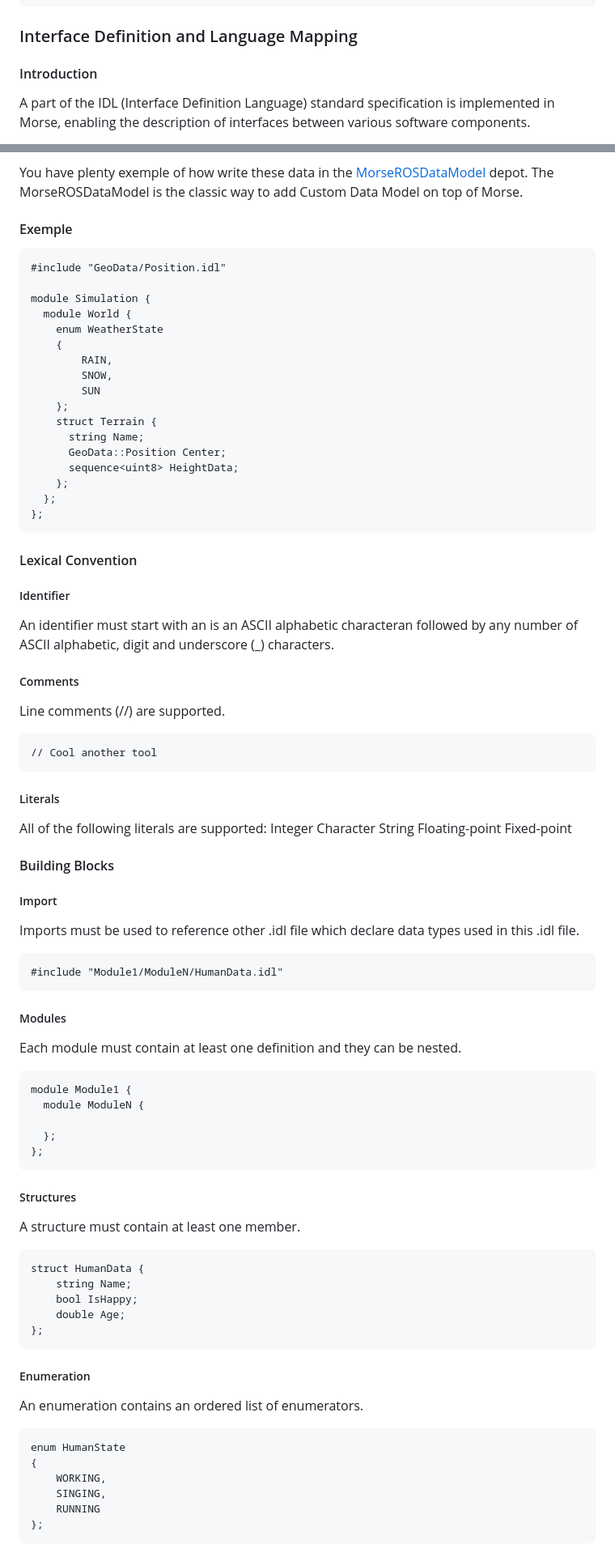
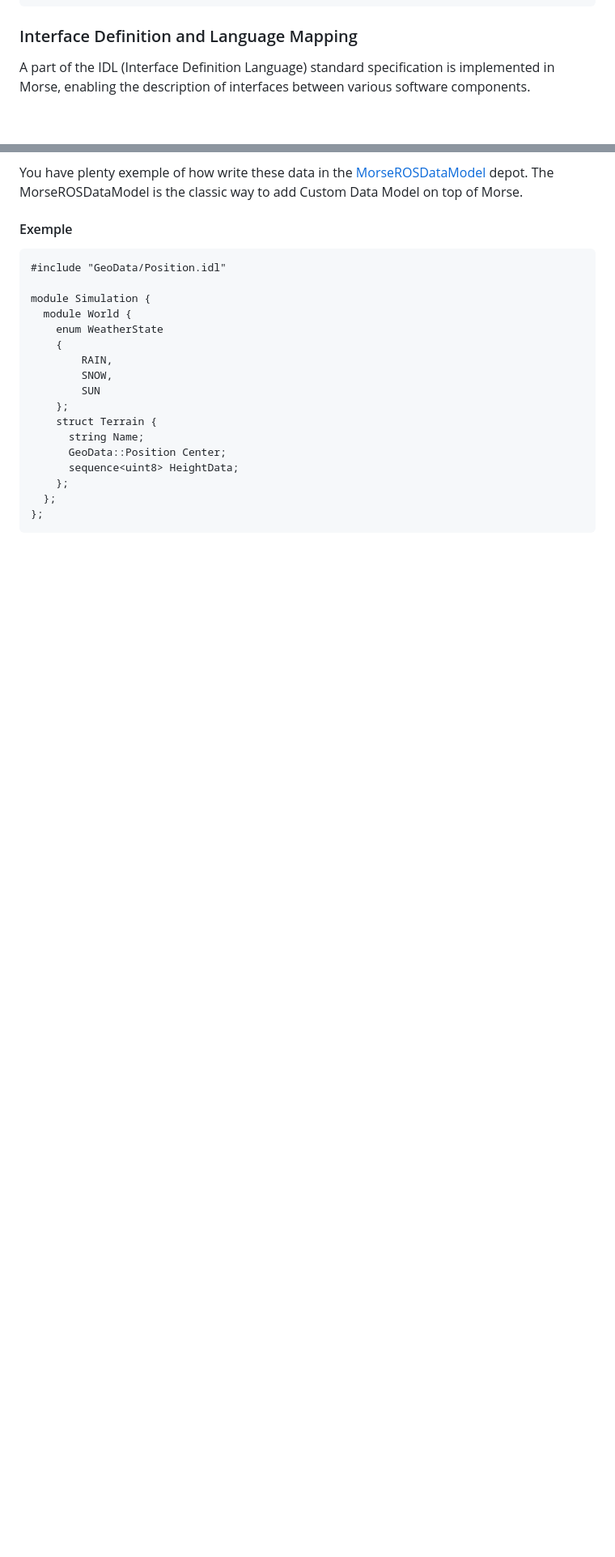
Before and after one commit to NicoBrug/Morse, a Markdown page: README.md, 2 parts joined by grey strips. Shown: that part at 81% size. Rendered like a GitHub page; blank space fills up the shorter version.

````diff
--- a/README.md
+++ b/README.md
@@ -143,7 +143,6 @@ Settings.SetQualityOfService(QOS_TIME);
 
 ### Interface Definition and Language Mapping
 
-#### Introduction
 A part of the IDL (Interface Definition Language) standard specification is implemented in Morse, enabling the description of interfaces between various software components.
 
 Morse supports certain elements of the IDL 4.2 standard, available at https://www.omg.org/spec/IDL/4.2. The aim of this article is to clarify the various sections supported by Morse. Whatever is not listed below is probably not supported at the moment.
@@ -175,63 +174,3 @@ module Simulation {
 };
 ```
 
-
-#### Lexical Convention
-##### Identifier
-An identifier must start with an is an ASCII alphabetic characteran followed by any number of ASCII alphabetic, digit and underscore (_) characters.
-
-##### Comments
-Line comments (//) are supported.
-```
-// Cool another tool
-```
-
-##### Literals
-All of the following literals are supported:
-Integer
-Character
-String
-Floating-point
-Fixed-point
-
-
-#### Building Blocks
-
-##### Import
-Imports must be used to reference other .idl file which declare data types used in this .idl file.
-
-```
-#include "Module1/ModuleN/HumanData.idl"
-```
-
-##### Modules
-Each module must contain at least one definition and they can be nested.
-```
-module Module1 {
-  module ModuleN {
-
-  };
-};
-```
-
-##### Structures
-A structure must contain at least one member.
-```
-struct HumanData {
-    string Name;
-    bool IsHappy;
-    double Age;
-};
-```
-
-##### Enumeration
-An enumeration contains an ordered list of enumerators.
-```
-enum HumanState
-{
-    WORKING,
-    SINGING,
-    RUNNING
-};
-```
-
````
Also changed, not shown: other parts of README.md (+0 -41 lines).
